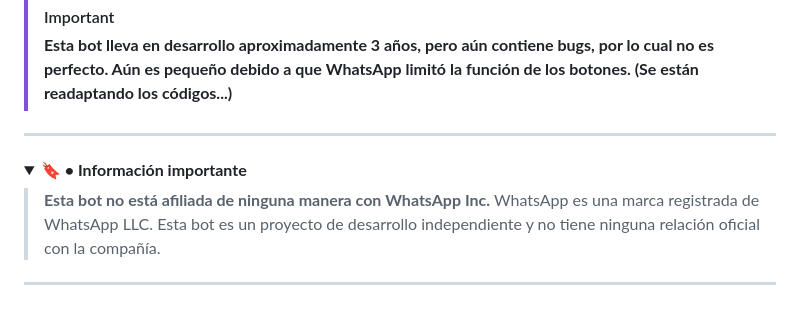
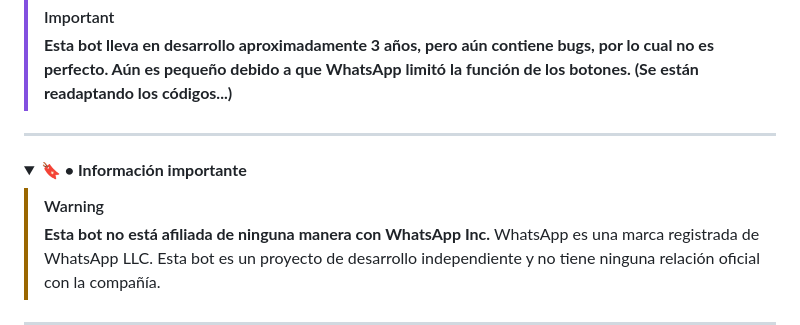
Before and after one commit to Gerard0Tx/AwiTaBot-MD, a Markdown page: README.md, the part around the change. GitHub-like rendering; folded sections open.

```diff
--- a/README.md
+++ b/README.md
@@ -27,6 +27,7 @@
 <details>
 	<summary><b>🔖 • Información importante</b></summary>
 
+> [!WARNING]
 > **Esta bot no está afiliada de ninguna manera con WhatsApp Inc.**
 > WhatsApp es una marca registrada de WhatsApp LLC.
 > Esta bot es un proyecto de desarrollo independiente y no tiene ninguna relación oficial con la compañía.
```
